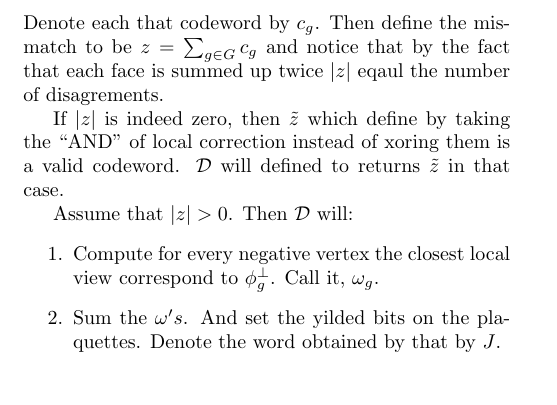
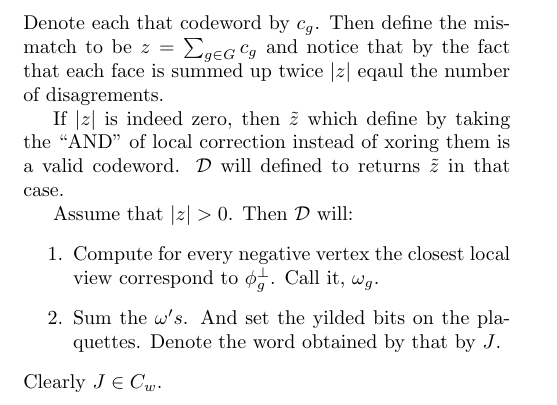
Before and after one commit to dudupo/Academic, a LaTeX document (projects/NLTES_project/ltc.tex): part of page 4 of 4, cut so that both start at the same text. Compiled offline with pdfLaTeX.

Commit message:
compiling -Fri Sep  9 12:47:11 PM IDT 2022

```diff
--- a/projects/NLTES_project/ltc.tex
+++ b/projects/NLTES_project/ltc.tex
@@ -339,6 +339,7 @@
    %\item Sum the $\omega$'s divded by $\color{red}\frac{1}{3}\color{black}$. Namly $\sum_{g\in G}{\frac{1}{3}\omega_g}$. And set the yilded bits on the plaquettes.
    %\item Map the plaquettes values which are fractions ( $\left\{ \frac{1}{3}, \frac{2}{3} \right\}$ ) to $1$ and to $0$ otherwise. Denote the word obtained by that by $J$.
  \end{enumerate}
+ Clearly $J \in C_{w}$.
 
 \end{multicols*}
   % \printbibliography
```
Also changed, not shown: projects/pdfs/ltc.pdf.
